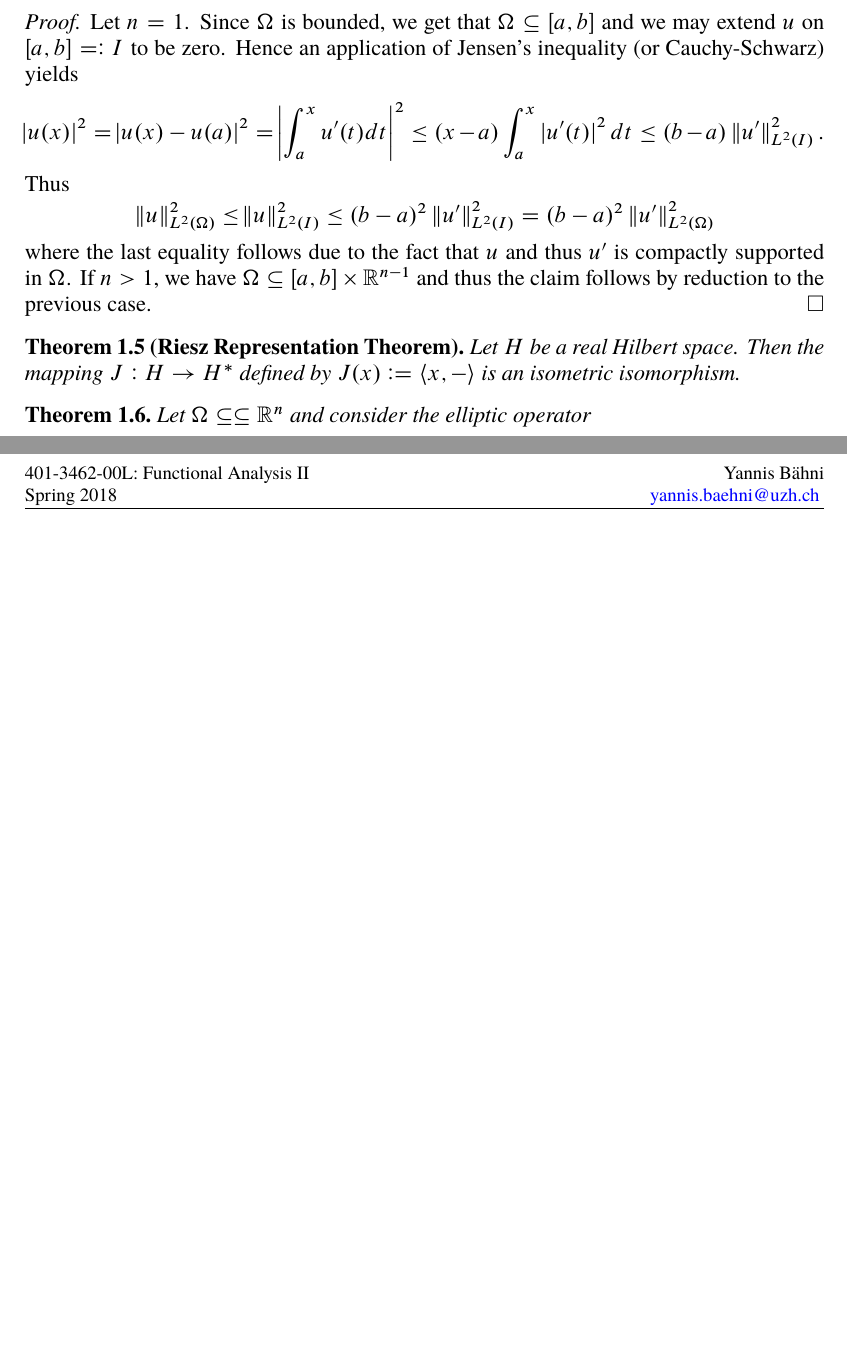
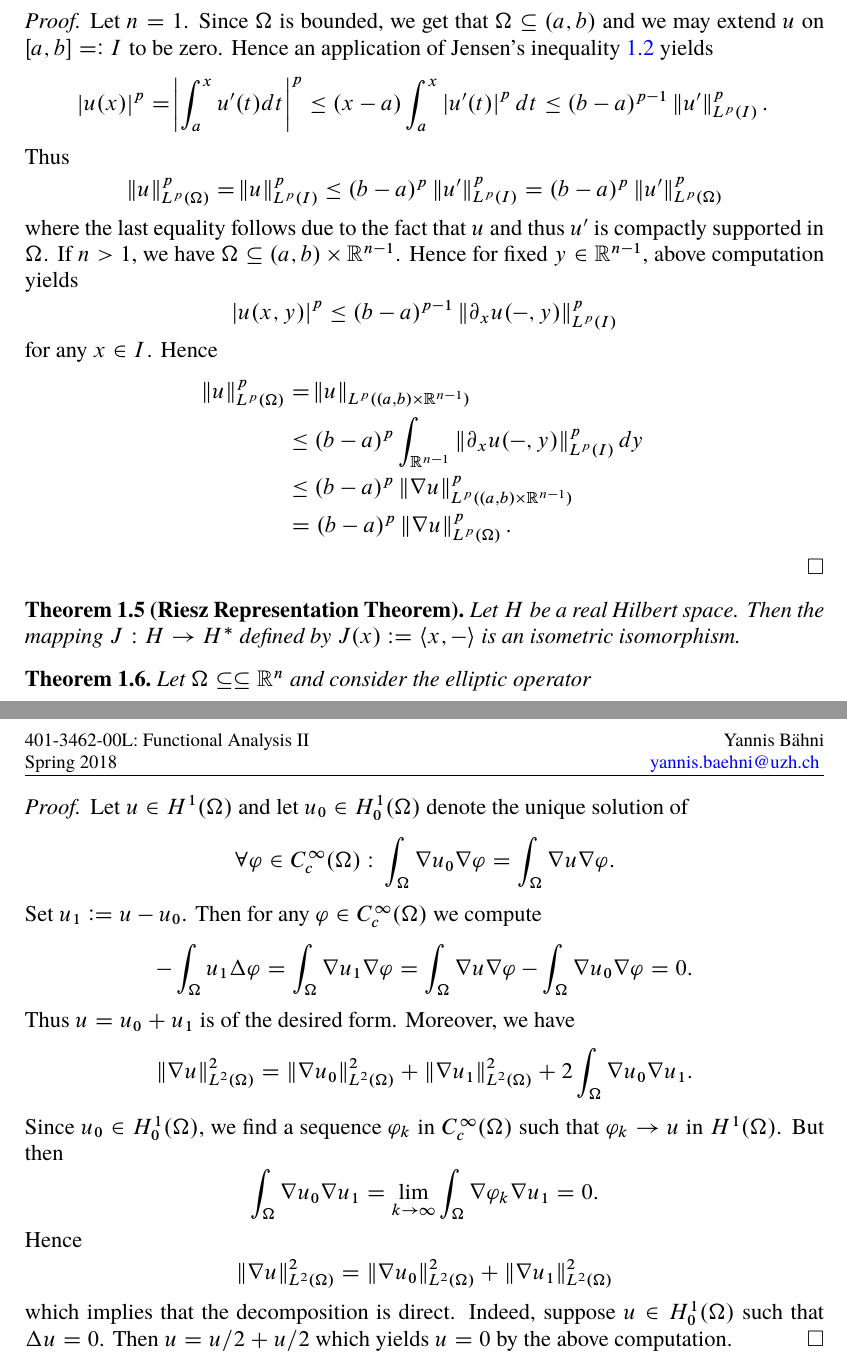
Before and after one commit to TheGeekGreek/spring_18, a LaTeX paper (functional_analysis_II/main.tex): two parts of pages 5 and 14 of 21 before the commit and two parts of pages 5 and 14 of 22 after it, joined at a grey line, cut so that both start at the same text, the shorter picture padded with empty space. The pictures show the PDF file functional_analysis_II/main.pdf that the author committed with the source.

Commit message:
fa2 done

```diff
--- a/functional_analysis_II/main.tex
+++ b/functional_analysis_II/main.tex
@@ -33,6 +33,23 @@ This serves as a summary of useful facts from \emph{measure theory} which are us
 \begin{proposition}
 	\label{prop:inclusion}
 	If $\abs[0]{\Omega} < \infty$ and $0 < p < q \leq \infty$. Then $L^q(\Omega) \subseteq L^p(\Omega)$.
+\end{proposition}
+
+\begin{proposition}[Jensen's Inequality]
+	\label{prop:Jensen}
+	Let $\Omega \subseteq \mathbb{R}^n$ bounded and $\varphi : \mathbb{R} \to \mathbb{R}$ convex. Then
+	\begin{equation*}
+		\varphi\del[3]{\frac{1}{\abs{\Omega}}\int_\Omega f} \leq \frac{1}{\abs{\Omega}} \int_\Omega \varphi \circ f
+	\end{equation*}
+	\noindent for any $f \in L^1(\Omega)$.
+\end{proposition}
+
+\begin{proposition}[Dual of $L^p(\Omega)$]
+	Let $\Omega \subseteq \mathbb{R}^n$ and $1 \leq p < \infty$. Then the mapping $T : L^q(\Omega) \to (L^p(\Omega))^*$ defined by
+	\begin{equation*}
+		T(f)(g) := \int_\Omega fg
+	\end{equation*}
+	\noindent is an isometric isomorphism.
 \end{proposition}
 
 \begin{proposition}[Integration by Parts]
@@ -169,5 +186,5 @@ In what follows, let $n \in \omega$, $n \geq 1$, and $1 \leq p \leq \infty$.
 	\begin{equation*}
-		\norm{u}_{L^2} \leq C\norm[0]{\nabla u}_{L^2}.
+		\norm{u}_{L^p} \leq C\norm[0]{\nabla u}_{L^p}.
 	\end{equation*}
 \end{lemma}
 
@@ -176,11 +193,21 @@ In what follows, let $n \in \omega$, $n \geq 1$, and $1 \leq p \leq \infty$.
 	\begin{equation*}
-		\abs{u(x)}^2 = \abs{u(x) - u(a)}^2 = \abs[3]{\int_a^x u'(t)dt}^2 \leq (x - a) \int_a^x \abs[0]{u'(t)}^2dt \leq (b - a) \norm[0]{u'}_{L^2(I)}^2.
+		\abs{u(x)}^p = \abs[3]{\int_a^x u'(t)dt}^p \leq (x - a) \int_a^x \abs[0]{u'(t)}^pdt \leq (b - a)^{p-1} \norm[0]{u'}_{L^p(I)}^p.
 	\end{equation*}
 	Thus
 	\begin{equation*}
-		\norm[0]{u}_{L^2(\Omega)}^2 \leq \norm{u}_{L^2(I)}^2 \leq (b - a)^2 \norm[0]{u'}^2_{L^2(I)} = (b - a)^2 \norm[0]{u'}_{L^2(\Omega)}^2
+		\norm[0]{u}_{L^p(\Omega)}^p = \norm{u}_{L^p(I)}^p \leq (b - a)^p \norm[0]{u'}^p_{L^p(I)} = (b - a)^p \norm[0]{u'}_{L^p(\Omega)}^p
 	\end{equation*}
-	\noindent where the last equality follows due to the fact that $u$ and thus $u'$ is compactly supported in $\Omega$. If $n > 1$, we have $\Omega \subseteq \intcc{a,b} \times \mathbb{R}^{n-1}$ and thus the claim follows by reduction to the previous case.
+	\noindent where the last equality follows due to the fact that $u$ and thus $u'$ is compactly supported in $\Omega$. If $n > 1$, we have $\Omega \subseteq \intoo{a,b} \times \mathbb{R}^{n-1}$. Hence for fixed $y \in \mathbb{R}^{n - 1}$, above computation yields
+	\begin{equation*}
+		\abs[0]{u(x,y)}^p \leq (b - a)^{p - 1}\norm[0]{\partial_xu(-,y)}^p_{L^p(I)}
+	\end{equation*}
+	\noindent for any $x \in I$. Hence
+	\begin{align*}
+		\norm{u}_{L^p(\Omega)}^p &= \norm{u}_{L^p(\intoo{a,b} \times \mathbb{R}^{n - 1})}\\
+		&\leq (b - a)^p \int_{\mathbb{R}^{n - 1}} \norm[0]{\partial_xu(-,y)}^p_{L^p(I)}dy\\
+		&\leq (b - a)^p \norm[0]{\nabla u}^p_{L^p(\intoo{a,b} \times \mathbb{R}^{n - 1})}\\
+		&= (b - a)^p \norm[0]{\nabla u}_{L^p(\Omega)}^p.
+	\end{align*}
 \end{proof}
 
 \begin{theorem}[Riesz Representation Theorem]
@@ -604,10 +631,34 @@ Again, we tackle first the \emph{local theory}.
 \end{proof}
 
 \begin{theorem}[Characterization of $H^1(\Omega)$]
-	Let $\Omega \subseteq \subseteq \mathbb{R}^n$ of class $C^1$. Then
+	Let $\Omega \subseteq \subseteq \mathbb{R}^n$. Then
 	\begin{equation*}
 		H^1(\Omega) = H^1_0(\Omega) \oplus \cbr[0]{u \in H^1(\Omega) : \Delta u = 0}.
 	\end{equation*}
 \end{theorem}
 
+\begin{proof}
+	Let $u \in H^1(\Omega)$ and let $u_0 \in H^1_0(\Omega)$ denote the unique solution of
+	\begin{equation*}
+		\forall \varphi \in C^\infty_c(\Omega): \> \int_\Omega \nabla u_0 \nabla \varphi = \int_\Omega \nabla u \nabla \varphi.
+	\end{equation*}
+	Set $u_1 := u - u_0$. Then for any $\varphi \in C^\infty_c(\Omega)$ we compute
+	\begin{equation*}
+		-\int_\Omega u_1 \Delta \varphi = \int_\Omega \nabla u_1 \nabla \varphi = \int_\Omega \nabla u \nabla \varphi - \int_\Omega \nabla u_0 \nabla \varphi = 0.
+	\end{equation*}
+	Thus $u = u_0 + u_1$ is of the desired form. Moreover, we have
+	\begin{equation*}
+		\norm[0]{\nabla u}_{L^2(\Omega)}^2 = \norm[0]{\nabla u_0}^2_{L^2(\Omega)} + \norm[0]{\nabla u_1}^2_{L^2(\Omega)} + 2 \int_\Omega \nabla u_0 \nabla u_1.
+	\end{equation*}
+	Since $u_0 \in H^1_0(\Omega)$, we find a sequence $\varphi_k$ in $C^\infty_c(\Omega)$ such that $\varphi_k \to u$ in $H^1(\Omega)$. But then
+	\begin{equation*}
+		\int_\Omega \nabla u_0 \nabla u_1 = \lim_{k \to \infty} \int_\Omega \nabla \varphi_k \nabla u_1 = 0.
+	\end{equation*}
+	Hence
+	\begin{equation*}
+		\norm[0]{\nabla u}_{L^2(\Omega)}^2 = \norm[0]{\nabla u_0}^2_{L^2(\Omega)} + \norm[0]{\nabla u_1}^2_{L^2(\Omega)}
+	\end{equation*}
+	\noindent which implies that the decomposition is direct. Indeed, suppose $u \in H^1_0(\Omega)$ such that $\Delta u = 0$. Then $u = u/2 + u/2$ which yields $u = 0$ by the above computation.
+\end{proof}
+
 \begin{corollary}[Characterization of $H^1_0(\Omega)$]
```
Also changed, not shown: functional_analysis_II/main.pdf, functional_analysis_II/main.tex (6 more changed lines).
